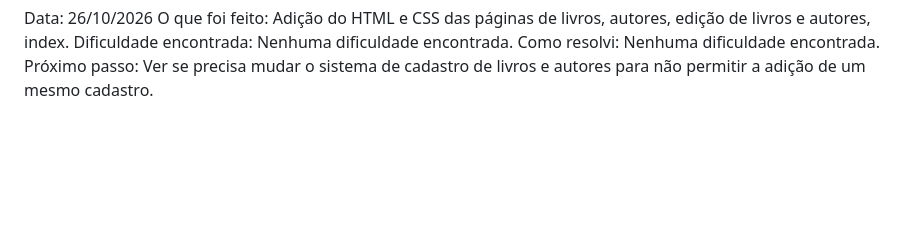
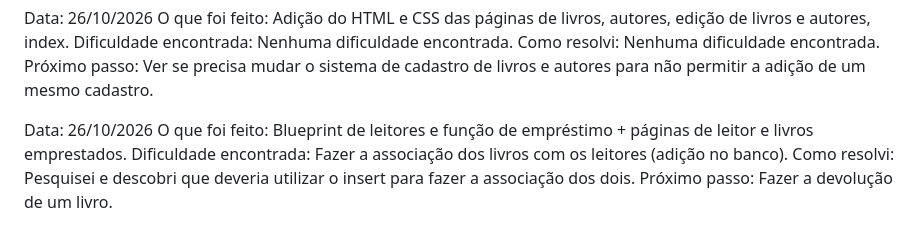
Before and after one commit to raissasantosx/projeto-PSI, a Markdown page: DIARIO.md, the part around the change. Rendered like a GitHub page; blank space fills up the shorter version.

Commit message:
feat: atualiza diário

```diff
--- a/DIARIO.md
+++ b/DIARIO.md
@@ -45,3 +45,9 @@ O que foi feito: Adição do HTML e CSS das páginas de livros, autores, ediçã
 Dificuldade encontrada: Nenhuma dificuldade encontrada.
 Como resolvi: Nenhuma dificuldade encontrada.
 Próximo passo: Ver se precisa mudar o sistema de cadastro de livros e autores para não permitir a adição de um mesmo cadastro.
+
+Data: 26/10/2026
+O que foi feito: Blueprint de leitores e função de empréstimo + páginas de leitor e livros emprestados.
+Dificuldade encontrada: Fazer a associação dos livros com os leitores (adição no banco).
+Como resolvi: Pesquisei e descobri que deveria utilizar o insert para fazer a associação dos dois.
+Próximo passo: Fazer a devolução de um livro.
```
